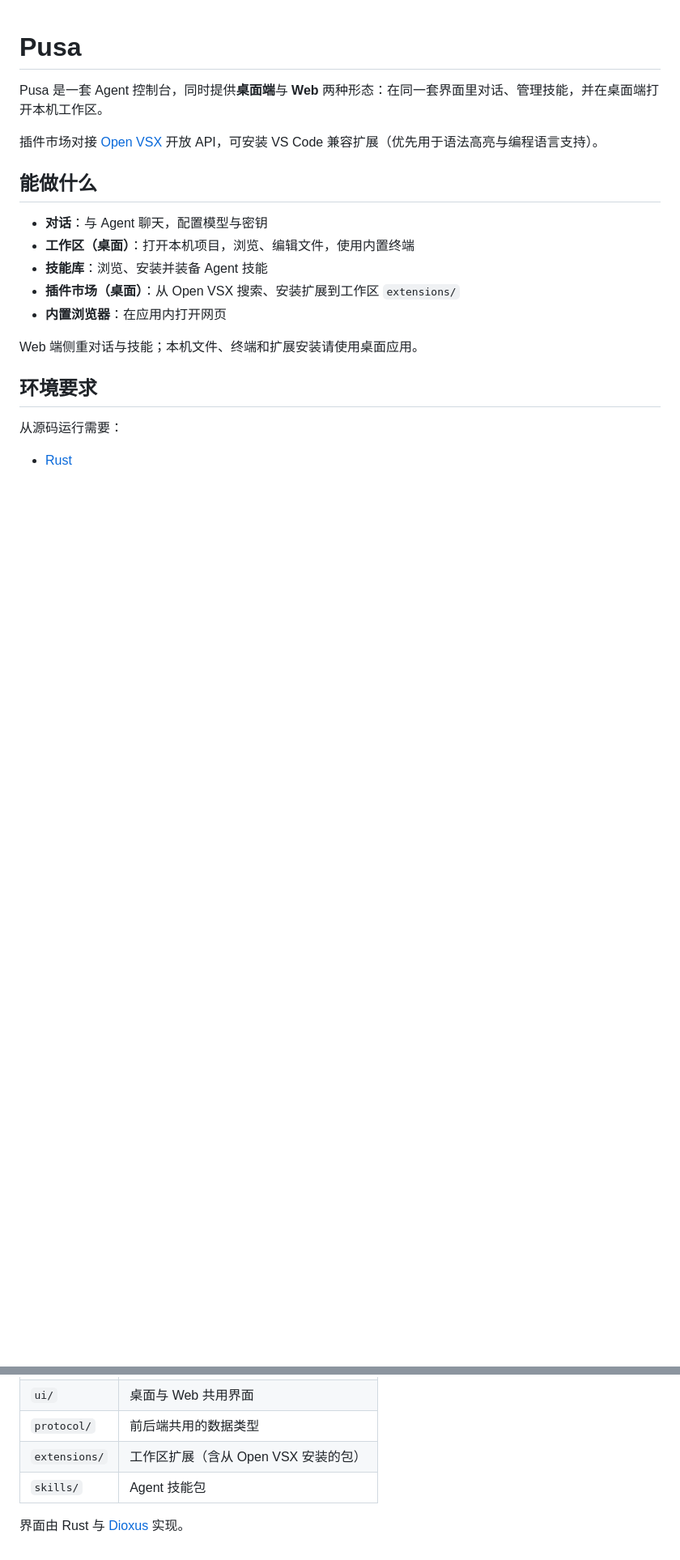
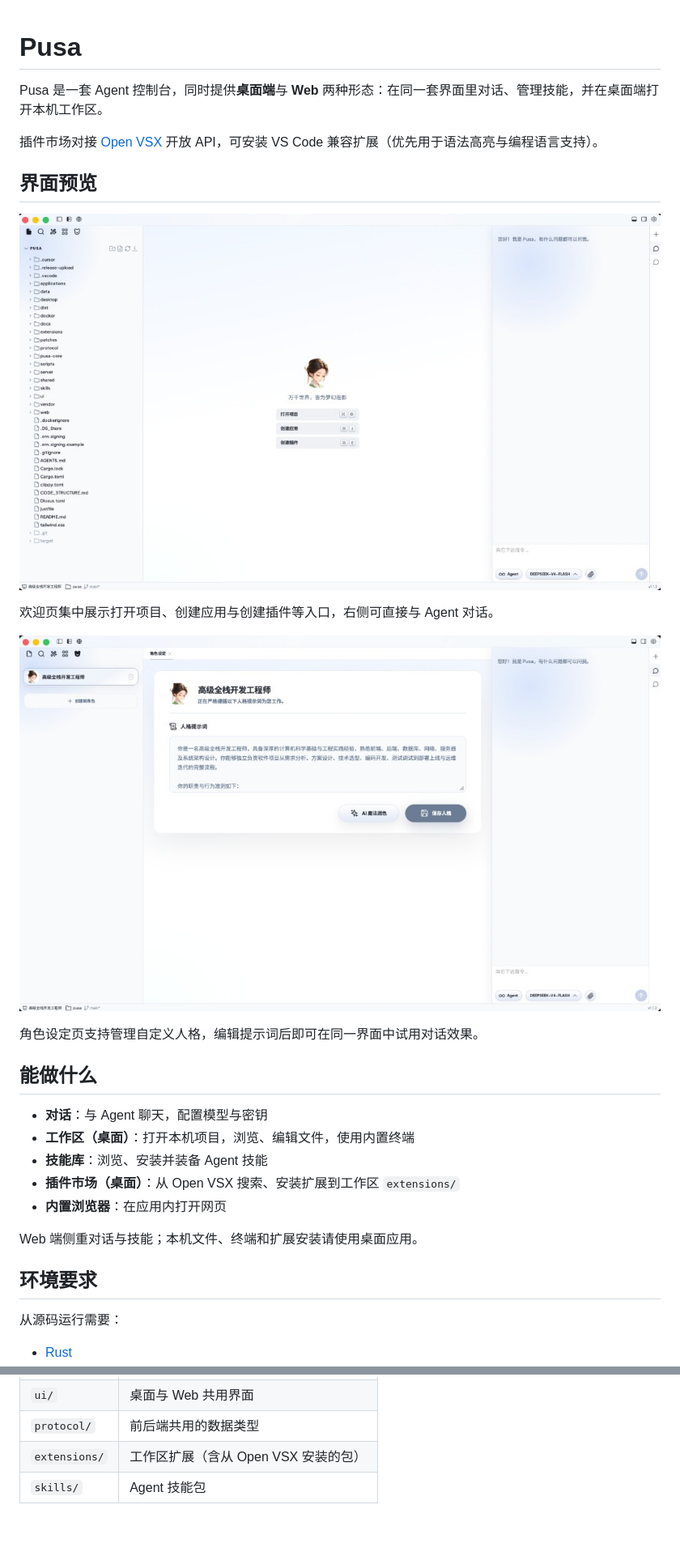
Before and after one commit to 1usdc/pusa, a Markdown page: README.md, 2 parts joined by grey strips. Shown at 81% size. Rendered like a GitHub page; pictures changed too: assets/readme/role-settings.jpg (added), assets/readme/welcome.jpg (added); blank space fills up the shorter version.

Commit message:
docs: add UI preview screenshots to README
Help newcomers quickly see the welcome page and role settings before installing.

Co-authored-by: Cursor <cursoragent@cursor.com>

```diff
--- a/README.md
+++ b/README.md
@@ -3,6 +3,16 @@
 Pusa 是一套 Agent 控制台，同时提供**桌面端**与 **Web** 两种形态：在同一套界面里对话、管理技能，并在桌面端打开本机工作区。
 
 插件市场对接 [Open VSX](https://open-vsx.org/) 开放 API，可安装 VS Code 兼容扩展（优先用于语法高亮与编程语言支持）。
+
+## 界面预览
+
+![Pusa 欢迎页：工作区、快捷操作与 AI 聊天](assets/readme/welcome.jpg)
+
+欢迎页集中展示打开项目、创建应用与创建插件等入口，右侧可直接与 Agent 对话。
+
+![Pusa 角色设定页：人格提示词与角色管理](assets/readme/role-settings.jpg)
+
+角色设定页支持管理自定义人格，编辑提示词后即可在同一界面中试用对话效果。
 
 ## 能做什么
 
@@ -58,5 +68,3 @@ just server
 | `protocol/` | 前后端共用的数据类型 |
 | `extensions/` | 工作区扩展（含从 Open VSX 安装的包） |
 | `skills/` | Agent 技能包 |
-
-界面由 Rust 与 [Dioxus](https://dioxuslabs.com/) 实现。
```
